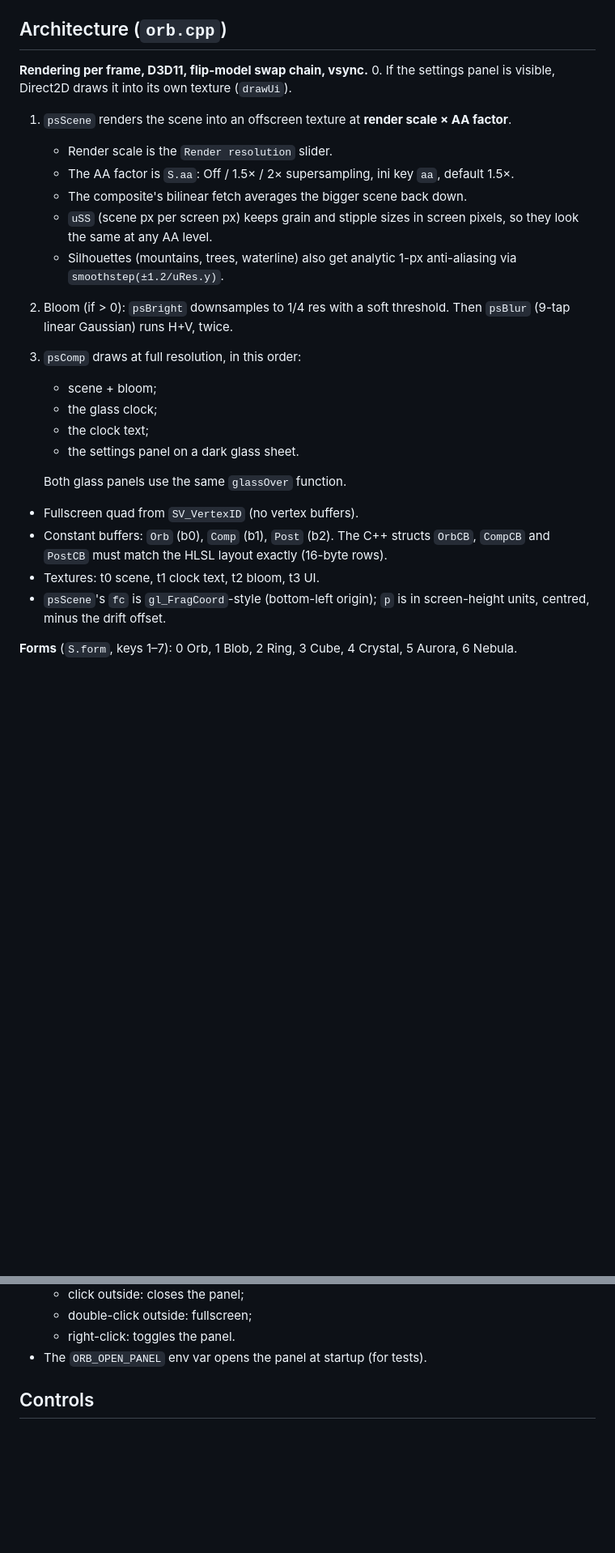
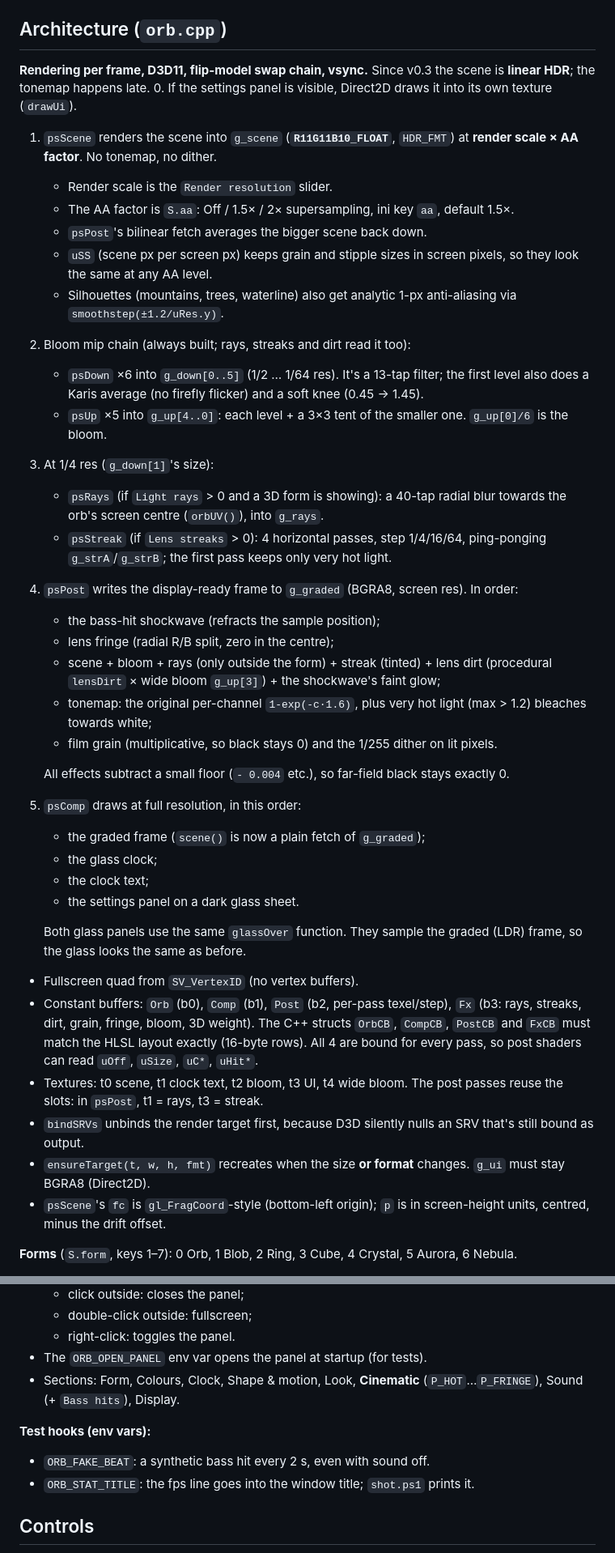
Before and after one commit to Double-bited-Hamburger/orb, a Markdown page: CLAUDE.md, 2 parts joined by grey strips. Shown at 81% size. Rendered like a GitHub page; blank space fills up the shorter version.

```diff
--- a/CLAUDE.md
+++ b/CLAUDE.md
@@ -36,25 +36,40 @@ cmd /c "native\build.bat OrbTest.exe"   # build beside it while the user's Orb.e
 
 ## Architecture (`orb.cpp`)
 
-**Rendering per frame, D3D11, flip-model swap chain, vsync.**
+**Rendering per frame, D3D11, flip-model swap chain, vsync.** Since v0.3 the scene is **linear HDR**; the tonemap happens late.
 0. If the settings panel is visible, Direct2D draws it into its own texture (`drawUi`).
-1. `psScene` renders the scene into an offscreen texture at **render scale × AA factor**.
+1. `psScene` renders the scene into `g_scene` (**`R11G11B10_FLOAT`**, `HDR_FMT`) at **render scale × AA factor**. No tonemap, no dither.
    - Render scale is the `Render resolution` slider.
    - The AA factor is `S.aa`: Off / 1.5× / 2× supersampling, ini key `aa`, default 1.5×.
-   - The composite's bilinear fetch averages the bigger scene back down.
+   - `psPost`'s bilinear fetch averages the bigger scene back down.
    - `uSS` (scene px per screen px) keeps grain and stipple sizes in screen pixels, so they look the same at any AA level.
    - Silhouettes (mountains, trees, waterline) also get analytic 1-px anti-aliasing via `smoothstep(±1.2/uRes.y)`.
-2. Bloom (if > 0): `psBright` downsamples to 1/4 res with a soft threshold. Then `psBlur` (9-tap linear Gaussian) runs H+V, twice.
-3. `psComp` draws at full resolution, in this order:
-   - scene + bloom;
+2. Bloom mip chain (always built; rays, streaks and dirt read it too):
+   - `psDown` ×6 into `g_down[0..5]` (1/2 … 1/64 res). It's a 13-tap filter; the first level also does a Karis average (no firefly flicker) and a soft knee (0.45 → 1.45).
+   - `psUp` ×5 into `g_up[4..0]`: each level + a 3×3 tent of the smaller one. `g_up[0]/6` is the bloom.
+3. At 1/4 res (`g_down[1]`'s size):
+   - `psRays` (if `Light rays` > 0 and a 3D form is showing): a 40-tap radial blur towards the orb's screen centre (`orbUV()`), into `g_rays`.
+   - `psStreak` (if `Lens streaks` > 0): 4 horizontal passes, step 1/4/16/64, ping-ponging `g_strA`/`g_strB`; the first pass keeps only very hot light.
+4. `psPost` writes the display-ready frame to `g_graded` (BGRA8, screen res). In order:
+   - the bass-hit shockwave (refracts the sample position);
+   - lens fringe (radial R/B split, zero in the centre);
+   - scene + bloom + rays (only outside the form) + streak (tinted) + lens dirt (procedural `lensDirt` × wide bloom `g_up[3]`) + the shockwave's faint glow;
+   - tonemap: the original per-channel `1-exp(-c·1.6)`, plus very hot light (max > 1.2) bleaches towards white;
+   - film grain (multiplicative, so black stays 0) and the 1/255 dither on lit pixels.
+
+   All effects subtract a small floor (`- 0.004` etc.), so far-field black stays exactly 0.
+5. `psComp` draws at full resolution, in this order:
+   - the graded frame (`scene()` is now a plain fetch of `g_graded`);
    - the glass clock;
    - the clock text;
    - the settings panel on a dark glass sheet.
 
-   Both glass panels use the same `glassOver` function.
+   Both glass panels use the same `glassOver` function. They sample the graded (LDR) frame, so the glass looks the same as before.
 - Fullscreen quad from `SV_VertexID` (no vertex buffers).
-- Constant buffers: `Orb` (b0), `Comp` (b1), `Post` (b2). The C++ structs `OrbCB`, `CompCB` and `PostCB` must match the HLSL layout exactly (16-byte rows).
-- Textures: t0 scene, t1 clock text, t2 bloom, t3 UI.
+- Constant buffers: `Orb` (b0), `Comp` (b1), `Post` (b2, per-pass texel/step), `Fx` (b3: rays, streaks, dirt, grain, fringe, bloom, 3D weight). The C++ structs `OrbCB`, `CompCB`, `PostCB` and `FxCB` must match the HLSL layout exactly (16-byte rows). All 4 are bound for every pass, so post shaders can read `uOff`, `uSize`, `uC*`, `uHit*`.
+- Textures: t0 scene, t1 clock text, t2 bloom, t3 UI, t4 wide bloom. The post passes reuse the slots: in `psPost`, t1 = rays, t3 = streak.
+- `bindSRVs` unbinds the render target first, because D3D silently nulls an SRV that's still bound as output.
+- `ensureTarget(t, w, h, fmt)` recreates when the size **or format** changes. `g_ui` must stay BGRA8 (Direct2D).
 - `psScene`'s `fc` is `gl_FragCoord`-style (bottom-left origin); `p` is in screen-height units, centred, minus the drift offset.
 
 **Forms** (`S.form`, keys 1–7): 0 Orb, 1 Blob, 2 Ring, 3 Cube, 4 Crystal, 5 Aurora, 6 Nebula.
@@ -140,6 +164,11 @@ cmd /c "native\build.bat OrbTest.exe"   # build beside it while the user's Orb.e
   - double-click outside: fullscreen;
   - right-click: toggles the panel.
 - The `ORB_OPEN_PANEL` env var opens the panel at startup (for tests).
+- Sections: Form, Colours, Clock, Shape & motion, Look, **Cinematic** (`P_HOT`…`P_FRINGE`), Sound (+ `Bass hits`), Display.
+
+**Test hooks (env vars):**
+- `ORB_FAKE_BEAT`: a synthetic bass hit every 2 s, even with sound off.
+- `ORB_STAT_TITLE`: the fps line goes into the window title; `shot.ps1` prints it.
 
 ## Controls
 
```
Also changed, not shown: other parts of CLAUDE.md (+18 -1 lines), README.md (+3 -2 lines), docs/crystal_violet.png, 7 other files.
